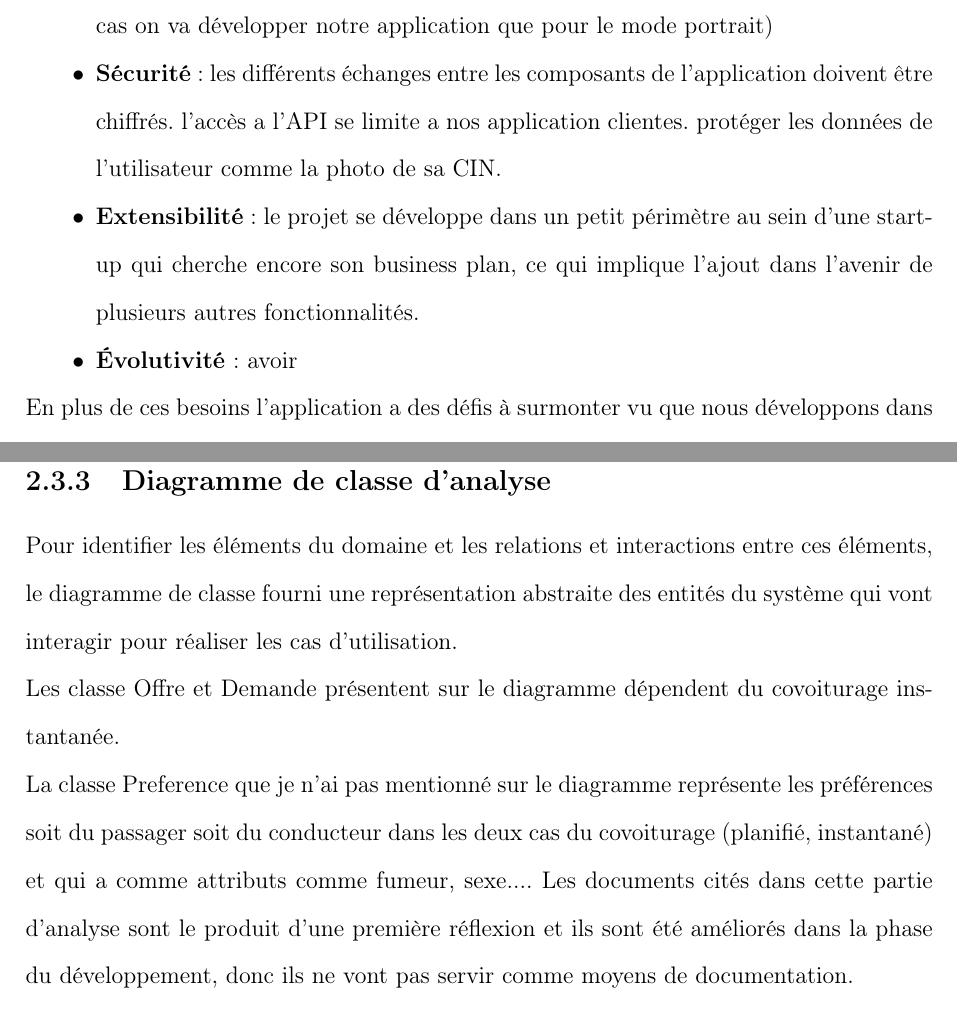
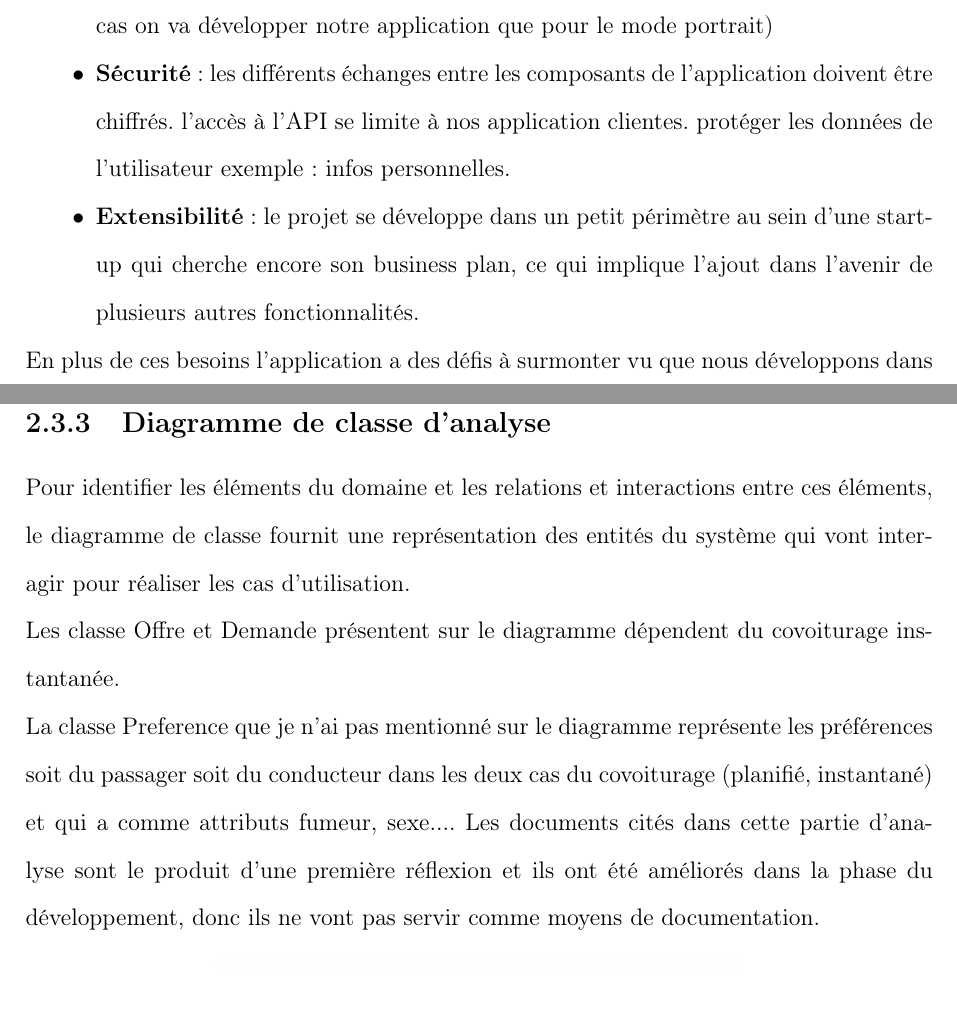
Before and after one commit to Zeuzif/thesis, a LaTeX thesis (thesis.tex, which reads body/design.tex): two parts of pages 21 and 26 of 35, joined at a grey line, cut so that both start at the same text. Compiled offline with pdfLaTeX.

Commit message:
correction orthographe et versio final du design

```diff
--- a/body/design.tex
+++ b/body/design.tex
@@ -48,9 +48,8 @@ Outre les besoins fonctionnels, un système d'informations doit répondre à un
 	\itemb \textbf{Tests} : les tests unitaires doivent être écrits et couvrir 90\% du code.
 	\itemb \textbf{Ergonomie} : la densité d’éléments sur les écrans, la disposition et le flux, les couleurs.
 	\itemb \textbf{Interface graphique} : les interfaces graphiques doivent être responsive c'est à dire, elles s'adaptent aux différentes tailles d’écran des appareils iOS. (Dans notre cas on va développer notre application que pour le mode portrait)
-	\itemb \textbf{Sécurité} : les différents échanges entre les composants de l'application doivent être chiffrés. l’accès a l'API se limite a nos application clientes. protéger les données de l'utilisateur comme la photo de sa CIN.
+	\itemb \textbf{Sécurité} : les différents échanges entre les composants de l'application doivent être chiffrés. l’accès à l'API se limite à nos application clientes. protéger les données de l'utilisateur exemple : infos personnelles.
 	\itemb \textbf{Extensibilité} : le projet se développe dans un petit périmètre au sein d'une start-up qui cherche encore son business plan, ce qui implique l'ajout dans l'avenir de plusieurs autres fonctionnalités.
-	\itemb \textbf{Évolutivité} : avoir
 \end{itemize}
 En plus de ces besoins l'application a des défis à surmonter vu que nous développons dans un environnement mobile :
 \begin{itemize}
@@ -137,10 +136,10 @@ Chaque sous-section ci-dessous contient une fiche descriptive et le diagramme de
 % subsubsection demander_un_covoiturage_instantané (end)
 \subsection{Diagramme de classe d'analyse} % (fold)
 % subsubsection kyc (end)
-Pour identifier les éléments du domaine et les relations et interactions entre ces éléments, le diagramme de classe fourni une représentation abstraite des entités du système qui vont interagir pour réaliser les cas d'utilisation.\newline
+Pour identifier les éléments du domaine et les relations et interactions entre ces éléments, le diagramme de classe fournit une représentation des entités du système qui vont interagir pour réaliser les cas d'utilisation.\newline
 Les classe Offre et Demande présentent sur le diagramme dépendent du covoiturage instantanée.\newline
-La classe Preference que je n'ai pas mentionné sur le diagramme représente les préférences soit du passager soit du conducteur dans les deux cas du covoiturage (planifié, instantané) et qui a comme attributs comme fumeur, sexe....
-Les documents cités dans cette partie d'analyse sont le produit d'une première réflexion et ils sont été améliorés dans la phase du développement, donc ils ne vont pas servir comme moyens de documentation.
+La classe Preference que je n'ai pas mentionné sur le diagramme représente les préférences soit du passager soit du conducteur dans les deux cas du covoiturage (planifié, instantané) et qui a comme attributs fumeur, sexe....
+Les documents cités dans cette partie d'analyse sont le produit d'une première réflexion et ils ont été améliorés dans la phase du développement, donc ils ne vont pas servir comme moyens de documentation.
 \fig{classe.png}{diagramme de classe métier}{0.5}
 % subsection diagramme_de_classe (end)
 \clearpage
```
Also changed, not shown: thesis.pdf, body/design.tex (11 more changed lines).
